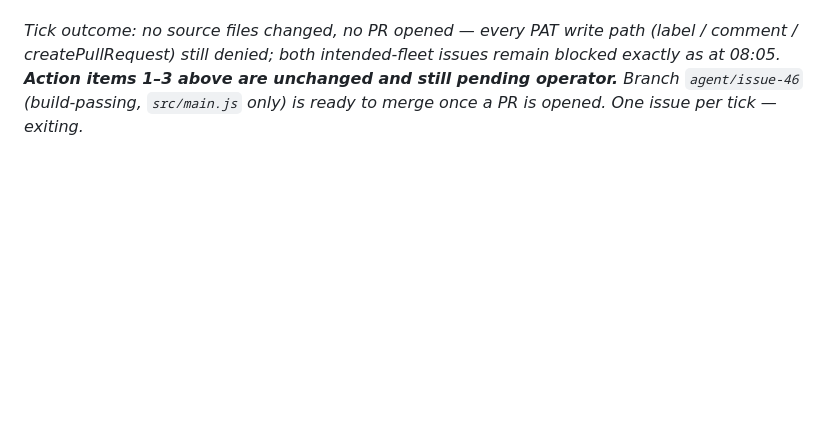
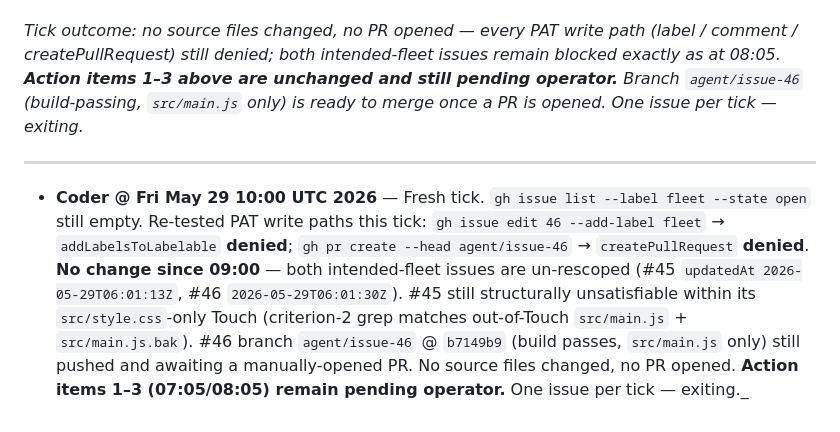
Before and after one commit to bungph3-inspired/gridv2, a Markdown page: briefings/agents-2026-05-29.md, the part around the change. Rendered like a GitHub page; blank space fills up the shorter version.

Commit message:
Coder log 2026-05-29 10:00: no landable fleet issue — PAT label/comment/PR write still denied; #45 out-of-Touch blocked, #46 branch ready awaiting manual PR
Co-Authored-By: Claude Opus 4.7 (1M context) <noreply@anthropic.com>

```diff
--- a/briefings/agents-2026-05-29.md
+++ b/briefings/agents-2026-05-29.md
@@ -32,3 +32,7 @@ _Tick outcome: #46 implemented on branch `agent/issue-46` (pushed, build passes)
   - **#46** already implemented + pushed (branch `agent/issue-46` @ `b7149b9`, `src/main.js` +6 lines, build passes). Re-attempted PR this tick → `gh pr create --base main --head agent/issue-46` → `GraphQL: Resource not accessible by personal access token (createPullRequest)`. **Still blocked.** Did **not** re-implement (would duplicate the commit chain / violate one-branch-one-PR). Branch remains on origin awaiting a manually-opened PR.
 
 _Tick outcome: no source files changed, no PR opened — every PAT write path (label / comment / createPullRequest) still denied; both intended-fleet issues remain blocked exactly as at 08:05. **Action items 1–3 above are unchanged and still pending operator.** Branch `agent/issue-46` (build-passing, `src/main.js` only) is ready to merge once a PR is opened. One issue per tick — exiting._
+
+---
+
+- **Coder @ Fri May 29 10:00 UTC 2026** — Fresh tick. `gh issue list --label fleet --state open` still empty. Re-tested PAT write paths this tick: `gh issue edit 46 --add-label fleet` → `addLabelsToLabelable` **denied**; `gh pr create --head agent/issue-46` → `createPullRequest` **denied**. **No change since 09:00** — both intended-fleet issues are un-rescoped (#45 `updatedAt 2026-05-29T06:01:13Z`, #46 `2026-05-29T06:01:30Z`). #45 still structurally unsatisfiable within its `src/style.css`-only Touch (criterion-2 grep matches out-of-Touch `src/main.js` + `src/main.js.bak`). #46 branch `agent/issue-46` @ `b7149b9` (build passes, `src/main.js` only) still pushed and awaiting a manually-opened PR. No source files changed, no PR opened. **Action items 1–3 (07:05/08:05) remain pending operator.** One issue per tick — exiting._
```
